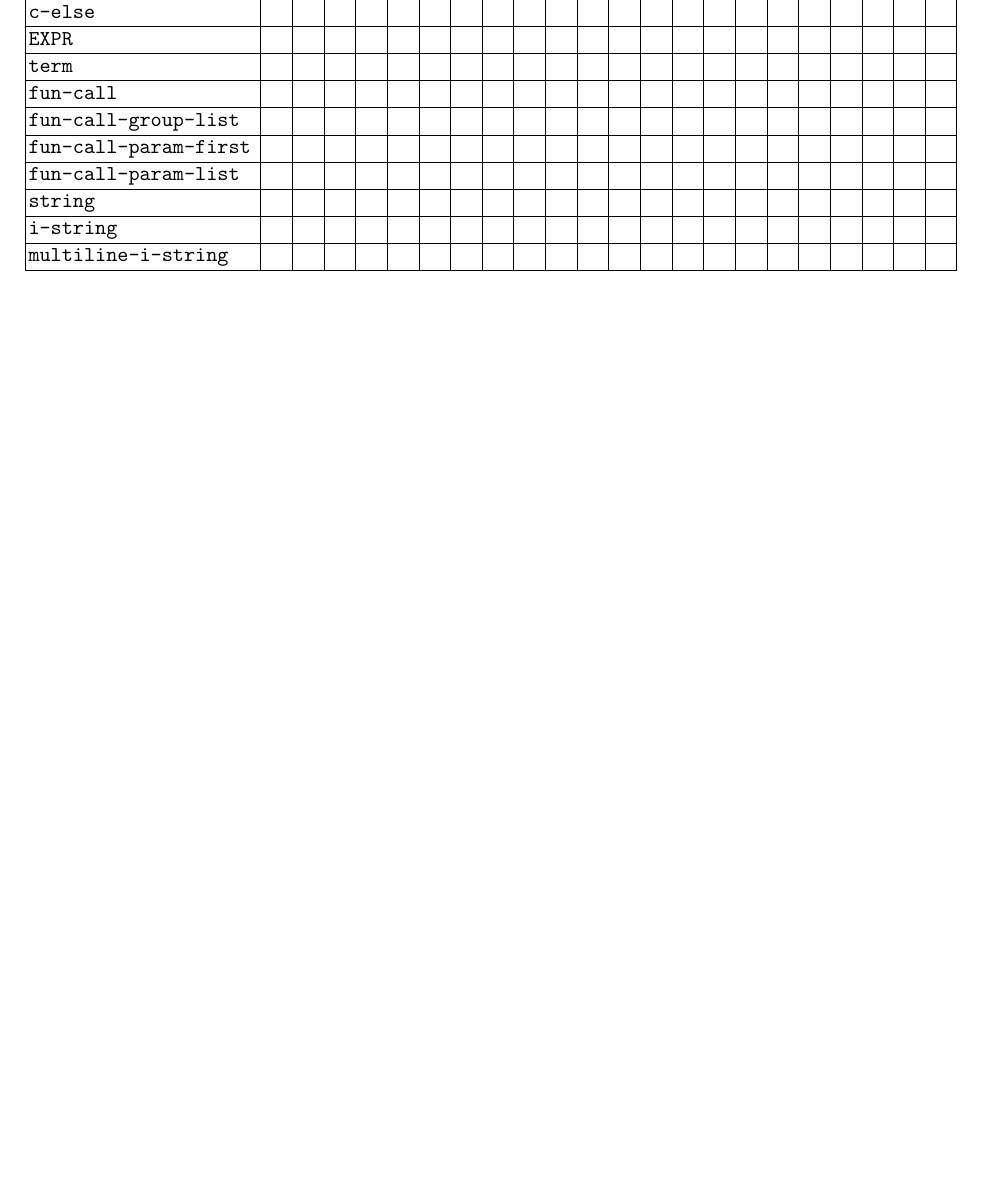
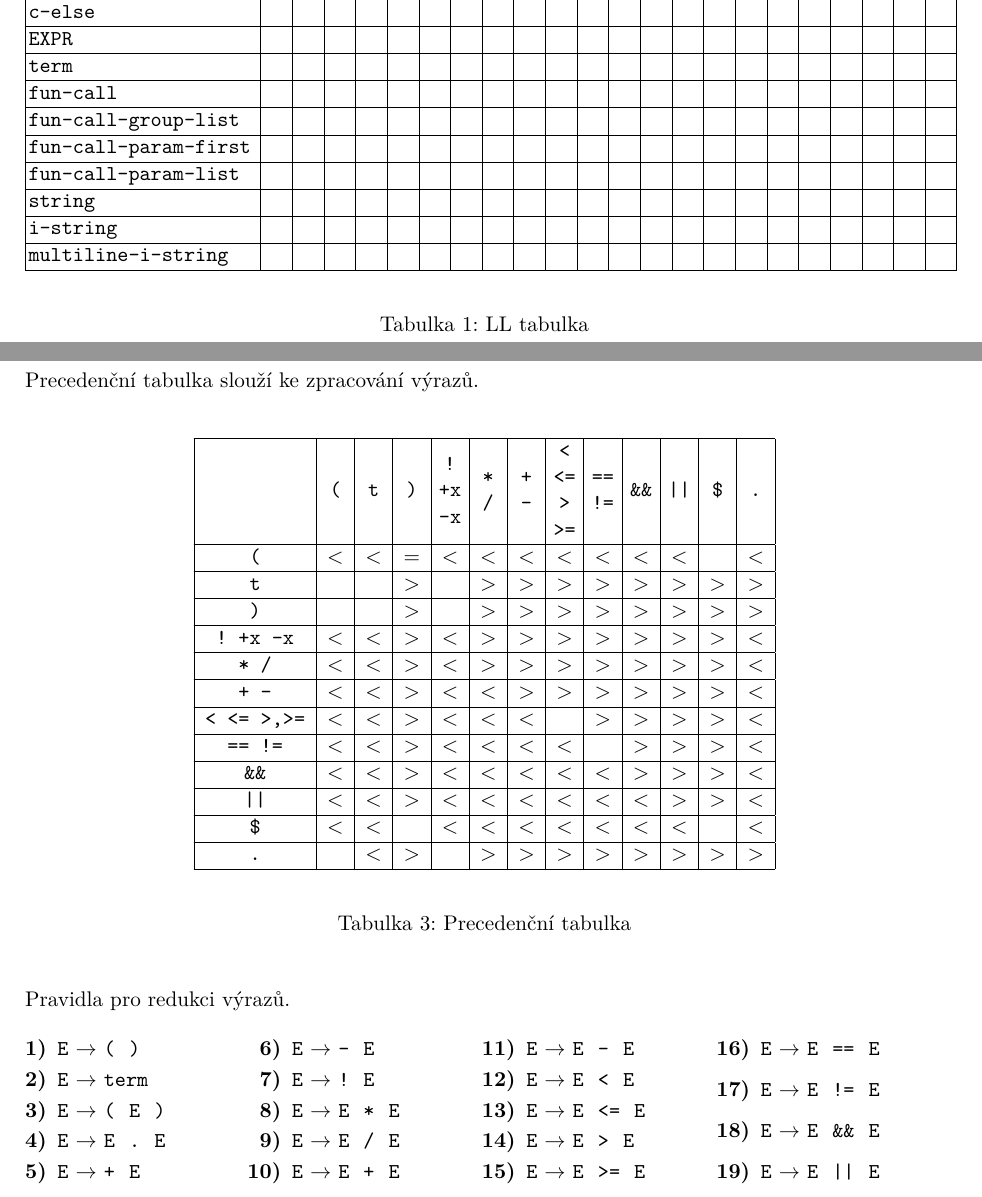
Before and after one commit to Checkster-FIT/IFJ-1-Compiler, a LaTeX document (tex/dokumentace.tex, which reads tex/precedence_table.tex): part of page 8 of 12 before the commit and two parts of pages 8 and 9 of 12 after it, the two joined at a grey line, cut so that both start at the same text, the shorter picture padded with empty space. Compiled offline with pdfLaTeX.

Commit message:
Added the precedence table to the documentation

```diff
--- a/tex/dokumentace.tex
+++ b/tex/dokumentace.tex
@@ -7,13 +7,18 @@
 \usepackage[T1]{fontenc}
 \usepackage{lmodern}
 
+\usepackage{tikz}
+\usetikzlibrary{positioning, arrows.meta}
+
 \usepackage[hidelinks]{hyperref}
 \usepackage{graphicx}
+\usepackage{multicol}
 
 \usepackage{longtable}
 \usepackage{pdflscape}
 \usepackage{array}
 \usepackage{refcount}
+\usepackage{caption}
 
 \usepackage{enumitem}
 
@@ -240,9 +302,47 @@
             \input{ll_table}
 
         \end{longtable}
+
+        \setcounter{table}{0}
+        \captionof{table}{LL tabulka}
     \end{center}
 
     \newpage
 
 
     \section{Precedenční tabulka}
+
+    Precedenční tabulka slouží ke zpracování výrazů.
+
+    \setlength{\tabcolsep}{3pt}
+    \input{precedence_table}
+
+    Pravidla pro redukci výrazů.
+
+    \begin{multicols}{4}
+        \begin{enumerate}[label=\textbf{\arabic*)}, ref=\arabic*, leftmargin=*]
+
+            \setlength\itemsep{-0.125em}
+
+            \item \label{prod:expression-a} \NT{E} $\rightarrow$ \T{(} \ \T{)}
+            \item \label{prod:expression-b} \NT{E} $\rightarrow$ \T{term}
+            \item \label{prod:expression-c} \NT{E} $\rightarrow$ \T{(} \ \NT{E} \ \T{)}
+            \item \label{prod:expression-d} \NT{E} $\rightarrow$ \NT{E} \ \T{.} \ \NT{E}
+            \item \label{prod:expression-e} \NT{E} $\rightarrow$ \T{+} \ \NT{E}
+            \item \label{prod:expression-f} \NT{E} $\rightarrow$ \T{-} \ \NT{E}
+            \item \label{prod:expression-g} \NT{E} $\rightarrow$ \T{!} \ \NT{E}
+            \item \label{prod:expression-h} \NT{E} $\rightarrow$ \NT{E} \ \T{*} \ \NT{E}
+            \item \label{prod:expression-i} \NT{E} $\rightarrow$ \NT{E} \ \T{/} \ \NT{E}
+            \item \label{prod:expression-j} \NT{E} $\rightarrow$ \NT{E} \ \T{+} \ \NT{E}
+            \item \label{prod:expression-k} \NT{E} $\rightarrow$ \NT{E} \ \T{-} \ \NT{E}
+            \item \label{prod:expression-l} \NT{E} $\rightarrow$ \NT{E} \ \T{<} \ \NT{E}
+            \item \label{prod:expression-m} \NT{E} $\rightarrow$ \NT{E} \ \T{<=} \ \NT{E}
+            \item \label{prod:expression-n} \NT{E} $\rightarrow$ \NT{E} \ \T{>} \ \NT{E}
+            \item \label{prod:expression-o} \NT{E} $\rightarrow$ \NT{E} \ \T{>=} \ \NT{E}
+            \item \label{prod:expression-p} \NT{E} $\rightarrow$ \NT{E} \ \T{==} \ \NT{E}
+            \item \label{prod:expression-q} \NT{E} $\rightarrow$ \NT{E} \ \T{!=} \ \NT{E}
+            \item \label{prod:expression-r} \NT{E} $\rightarrow$ \NT{E} \ \T{\&\&} \ \NT{E}
+            \item \label{prod:expression-s} \NT{E} $\rightarrow$ \NT{E} \ \T{\textbar\textbar} \ \NT{E}
+
+        \end{enumerate}
+    \end{multicols}
--- /dev/null
+++ b/tex/precedence_table.tex
@@ -0,0 +1,47 @@
+\begin{center}
+    \begin{longtable}{|>{\centering\arraybackslash}m{2cm}|*{12}{>{\centering\arraybackslash}m{0.47cm}|}}
+        \hline
+        &
+        \texttt{(} &
+        \texttt{t} &
+        \texttt{)} &
+        \texttt{! +x -x} &
+        \texttt{* /} &
+        \texttt{+ -} &
+        \texttt{< <= > >=} &
+        \texttt{== !=} &
+        \texttt{\&\&} &
+        \texttt{\textbar\textbar} &
+        \texttt{\$} &
+        \texttt{.}
+        \\
+        \hline
+        \endfirsthead
+
+        \hline
+        & \multicolumn{12}{c|}{\textbf{Precedence table (continued)}} \\
+        \hline
+        \endhead
+
+        \hline
+        \endfoot
+
+        \endlastfoot
+
+        \texttt{(}                & $<$ & $<$ & $=$ & $<$ & $<$ & $<$ & $<$ & $<$ & $<$ & $<$ & & $<$ \\ \hline
+        \texttt{t}                & & & $>$ & & $>$ & $>$ & $>$ & $>$ & $>$ & $>$ & $>$ & $>$ \\ \hline
+        \texttt{)}                & & & $>$ & & $>$ & $>$ & $>$ & $>$ & $>$ & $>$ & $>$ & $>$ \\ \hline
+        \texttt{! +x -x}        & $<$ & $<$ & $>$ & $<$ & $>$ & $>$ & $>$ & $>$ & $>$ & $>$ & $>$ & $<$ \\ \hline
+        \texttt{* /}             & $<$ & $<$ & $>$ & $<$ & $>$ & $>$ & $>$ & $>$ & $>$ & $>$ & $>$ & $<$ \\ \hline
+        \texttt{+ -}             & $<$ & $<$ & $>$ & $<$ & $<$ & $>$ & $>$ & $>$ & $>$ & $>$ & $>$ & $<$ \\ \hline
+        \texttt{< <= >,>=}     & $<$ & $<$ & $>$ & $<$ & $<$ & $<$ & & $>$ & $>$ & $>$ & $>$ & $<$ \\ \hline
+        \texttt{== !=}           & $<$ & $<$ & $>$ & $<$ & $<$ & $<$ & $<$ & & $>$ & $>$ & $>$ & $<$ \\ \hline
+        \texttt{\&\&}             & $<$ & $<$ & $>$ & $<$ & $<$ & $<$ & $<$ & $<$ & $>$ & $>$ & $>$ & $<$ \\ \hline
+        \texttt{\textbar\textbar}  & $<$ & $<$ & $>$ & $<$ & $<$ & $<$ & $<$ & $<$ & $<$ & $>$ & $>$ & $<$ \\ \hline
+        \texttt{\$}               & $<$ & $<$ & & $<$ & $<$ & $<$ & $<$ & $<$ & $<$ & $<$ & & $<$ \\ \hline
+        \texttt{.}                & & $<$ & $>$ & & $>$ & $>$ & $>$ & $>$ & $>$ & $>$ & $>$ & $>$ \\ \hline
+
+    \end{longtable}
+
+    \captionof{table}{Precedenční tabulka}
+\end{center}
```
Also changed, not shown: tex/dokumentace.tex (96 more changed lines), 1 other file.
